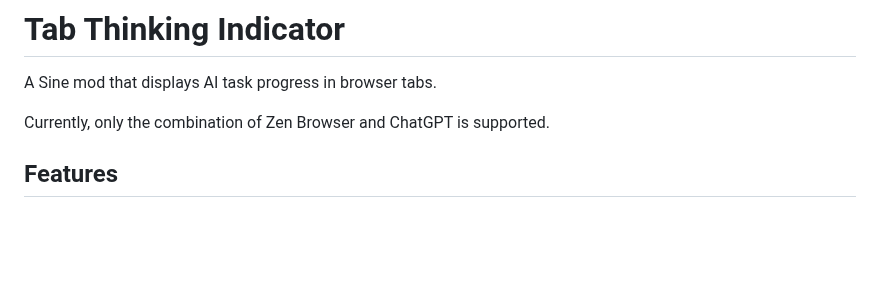
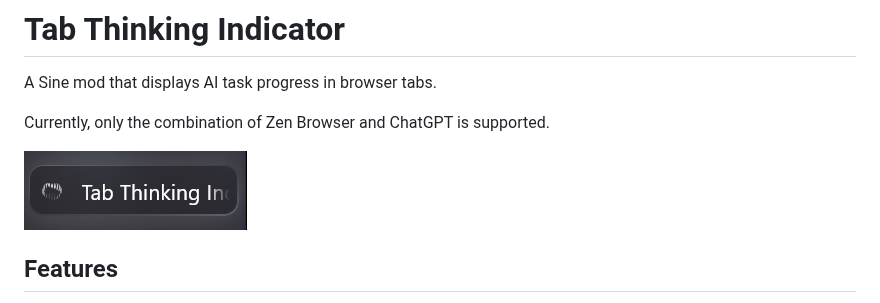
Before and after one commit to Robot-Inventor/tab-thinking-indicator, a Markdown page: README.md, the part around the change. Rendered like a GitHub page; pictures changed too: docs/screenshot.png (added); blank space fills up the shorter version.

Commit message:
docs: add a screenshot (#9)

```diff
--- a/README.md
+++ b/README.md
@@ -3,6 +3,8 @@
 A Sine mod that displays AI task progress in browser tabs.
 
 Currently, only the combination of Zen Browser and ChatGPT is supported.
+
+![Screenshot](docs/screenshot.png)
 
 ## Features
 
```
